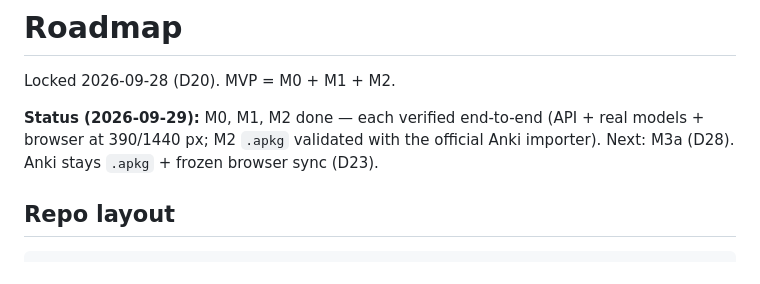
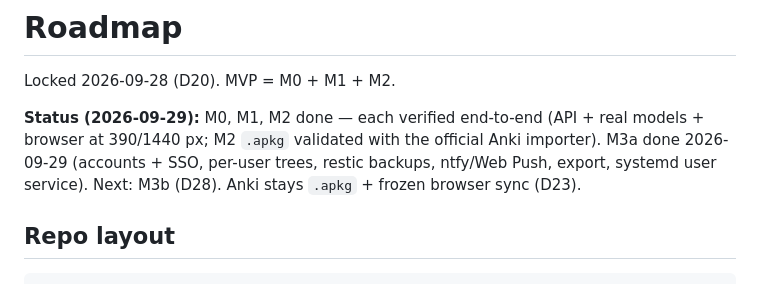
Before and after one commit to krishna-vinci/learny, a Markdown page: docs/ROADMAP.md, the part around the change. Rendered like a GitHub page.

Commit message:
docs: M3a done
Co-Authored-By: Claude Opus 5.5 <noreply@anthropic.com>

```diff
--- a/docs/ROADMAP.md
+++ b/docs/ROADMAP.md
@@ -2,7 +2,7 @@
 
 Locked 2026-09-28 (D20). MVP = M0 + M1 + M2.
 
-**Status (2026-09-29):** M0, M1, M2 done — each verified end-to-end (API + real models + browser at 390/1440 px; M2 `.apkg` validated with the official Anki importer). Next: M3a (D28). Anki stays `.apkg` + frozen browser sync (D23).
+**Status (2026-09-29):** M0, M1, M2 done — each verified end-to-end (API + real models + browser at 390/1440 px; M2 `.apkg` validated with the official Anki importer). M3a done 2026-09-29 (accounts + SSO, per-user trees, restic backups, ntfy/Web Push, export, systemd user service). Next: M3b (D28). Anki stays `.apkg` + frozen browser sync (D23).
 
 ## Repo layout
 
```
